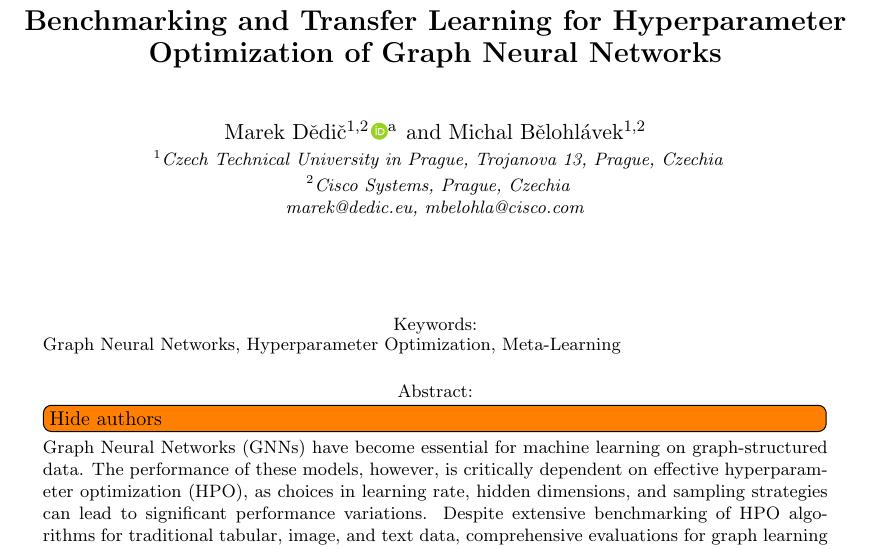
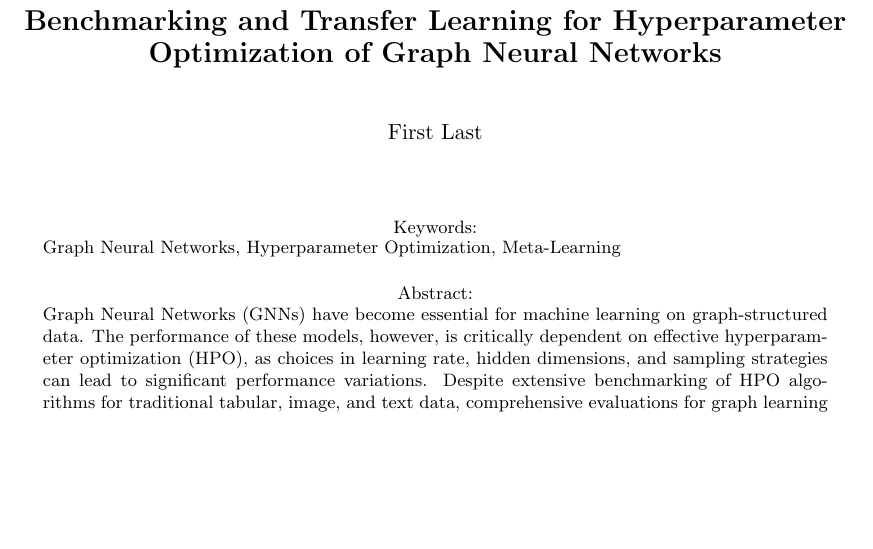
Before and after one commit to marekdedic/ICAART-2026-paper, a LaTeX document (ICAART-2026-paper.tex, which reads src/frontmatter.tex): part of page 1 of 11, cut so that both start at the same text, the shorter picture padded with empty space. Compiled offline with pdfLaTeX.

Commit message:
Hidden authors

```diff
--- a/src/frontmatter.tex
+++ b/src/frontmatter.tex
@@ -1,15 +1,16 @@
 \title{Benchmarking and Transfer Learning for Hyperparameter Optimization of Graph Neural Networks}
 
-\author{\authorname{Marek Dědič\sup{1, 2}\orcidAuthor{0000-0003-1021-8428} and Michal Bělohlávek\sup{1, 2}}
-\affiliation{\sup{1}Czech Technical University in Prague, Trojanova 13, Prague, Czechia}
-\affiliation{\sup{2}Cisco Systems, Prague, Czechia}
-\email{marek@dedic.eu, mbelohla@cisco.com}
-}
+%\author{\authorname{Marek Dědič\sup{1, 2}\orcidAuthor{0000-0003-1021-8428} and Michal Bělohlávek\sup{1, 2}}
+%\affiliation{\sup{1}Czech Technical University in Prague, Trojanova 13, Prague, Czechia}
+%\affiliation{\sup{2}Cisco Systems, Prague, Czechia}
+%\email{marek@dedic.eu, mbelohla@cisco.com}
+%}
+
+\author{\authorname{First Last}}
 
 \keywords{Graph Neural Networks, Hyperparameter Optimization, Meta-Learning}
 
 \abstract{%
-	\todo[inline]{Hide authors}
 	Graph Neural Networks (GNNs) have become essential for machine learning on graph-structured data. The performance of these models, however, is critically dependent on effective hyperparameter optimization (HPO), as choices in learning rate, hidden dimensions, and sampling strategies can lead to significant performance variations. Despite extensive benchmarking of HPO algorithms for traditional tabular, image, and text data, comprehensive evaluations for graph learning tasks remain limited. This paper addresses this gap by presenting an extensive benchmark of various HPO strategies for GNNs, comparing simple methods like random search against more sophisticated sequential model-based optimization (SMBO) techniques, including Bayesian Optimization (BO) and Tree-structured Parzen Estimators (TPE). Furthermore, we explore the use of meta-learning for transfer learning, investigating its potential to accelerate HPO on new tasks by leveraging knowledge from previously completed optimization runs. Our results provide a comparative guide for practitioners and demonstrate the viability of transfer learning to improve the efficiency of GNN hyperparameter tuning.
 }
 
```
